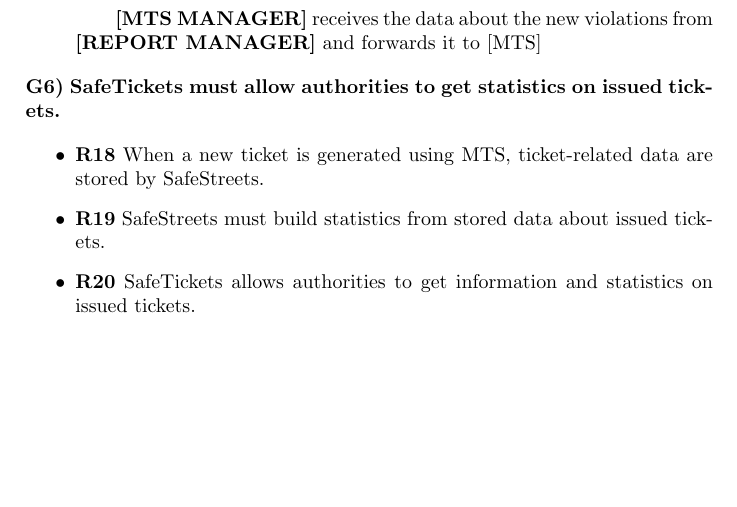
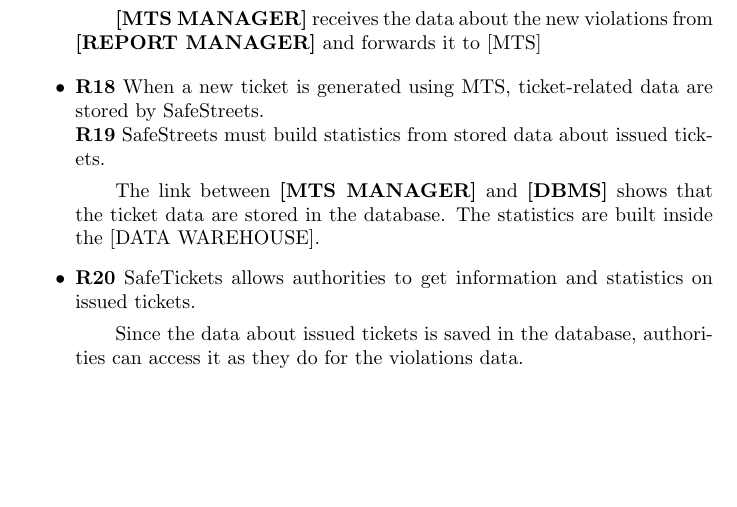
Before and after one commit to simonebraga/software_engineering_project_2020, a LaTeX document (DD/main.tex): part of page 7 of 9, cut so that both start at the same text. Compiled offline with pdfLaTeX.

Commit message:
Add requirements traceability for G6

```diff
--- a/DD/main.tex
+++ b/DD/main.tex
@@ -230,19 +230,22 @@ The design is thought to satisfy the requirements shown in the RASD. To clarify
     \textbf{[MTS MANAGER]} receives the data about the new violations from \textbf{[REPORT MANAGER]} and forwards it to [MTS]
 \end{itemize}
 
-\textbf{G6) SafeTickets must allow authorities to get statistics on
-issued tickets.}
+%G6
 
 \begin{itemize}
 \item
   \textbf{R18} When a new ticket is generated using MTS, ticket-related
-  data are stored by SafeStreets.
-\item
+  data are stored by SafeStreets.\\
   \textbf{R19} SafeStreets must build statistics from stored data about
   issued tickets.
+  \subitem
+    The link between \textbf{[MTS MANAGER]} and \textbf{[DBMS]} shows that the ticket data are stored in the database. The statistics are built inside the [DATA WAREHOUSE]. %TODO this is not described in the schema right now
+
 \item
   \textbf{R20} SafeTickets allows authorities to get information and
   statistics on issued tickets.
+  \subitem
+    Since the data about issued tickets is saved in the database, authorities can access it as they do for the violations data.
 \end{itemize}
 
 
```
